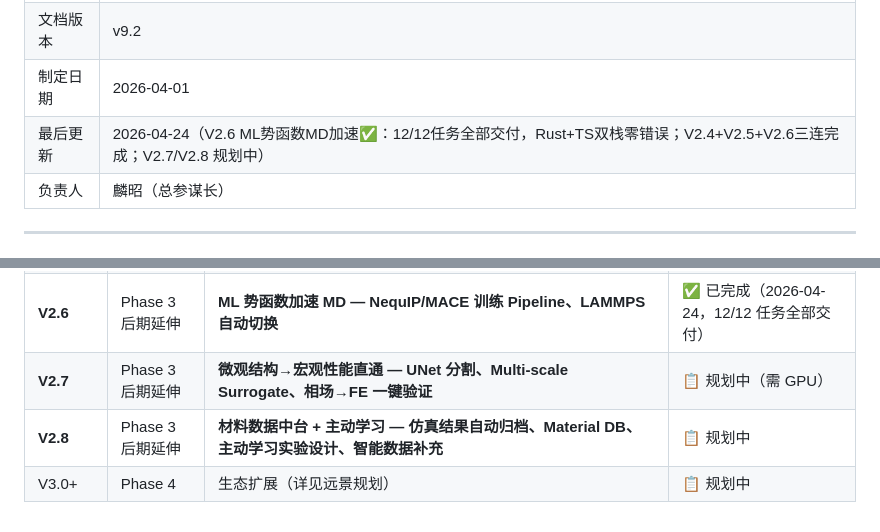
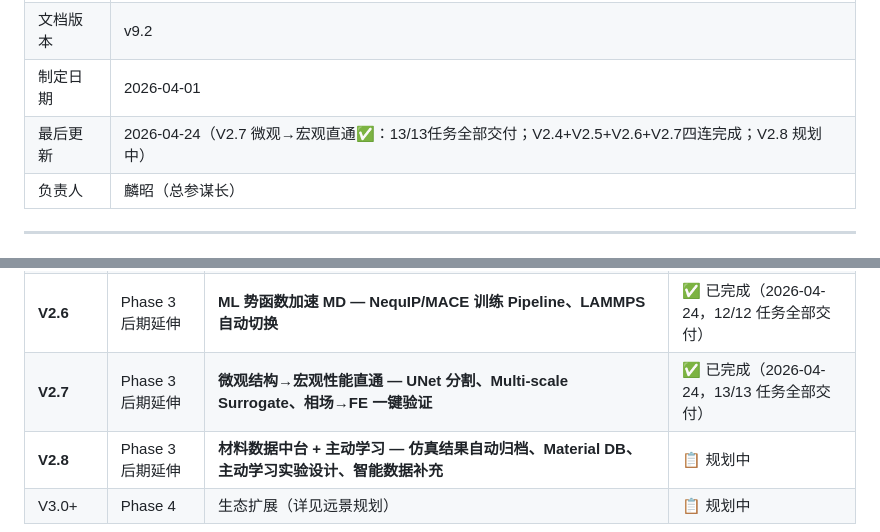
Before and after one commit to linlinaichitangtang/CAE_AI_LAB, a Markdown page: ROADMAP.md, 2 parts joined by grey strips. Drawn GitHub-style.

Commit message:
docs: ROADMAP v9.4 — V2.7 标记完成，四版本连发🚀

```diff
--- a/ROADMAP.md
+++ b/ROADMAP.md
@@ -11,7 +11,7 @@
 | 项目路径 | `/Users/gongzhaolin/.openclaw/workspace-chief/projects/cae` |
 | 文档版本 | v9.2 |
 | 制定日期 | 2026-04-01 |
-| 最后更新 | 2026-04-24（V2.6 ML势函数MD加速✅：12/12任务全部交付，Rust+TS双栈零错误；V2.4+V2.5+V2.6三连完成；V2.7/V2.8 规划中） |
+| 最后更新 | 2026-04-24（V2.7 微观→宏观直通✅：13/13任务全部交付；V2.4+V2.5+V2.6+V2.7四连完成；V2.8 规划中） |
 | 负责人 | 麟昭（总参谋长） |
 
 ---
@@ -52,7 +52,7 @@
 | **V2.4** | Phase 3 后期延伸 | **AI Agent 升级 — 从问答助手进化为任务型 Agent（意图识别/工具调用/状态追踪/结果验证）** | ✅ 已完成（2026-04-24） |
 | **V2.5** | Phase 3 后期延伸 | **ML 免仿真预测 — Surrogate Model 集成（Elastic/Yield/Thermal）、ONNX 推理、预测-验证闭环** | ✅ 已完成（2026-04-24） |
 | **V2.6** | Phase 3 后期延伸 | **ML 势函数加速 MD — NequIP/MACE 训练 Pipeline、LAMMPS 自动切换** | ✅ 已完成（2026-04-24，12/12 任务全部交付） |
-| **V2.7** | Phase 3 后期延伸 | **微观结构→宏观性能直通 — UNet 分割、Multi-scale Surrogate、相场→FE 一键验证** | 📋 规划中（需 GPU） |
+| **V2.7** | Phase 3 后期延伸 | **微观结构→宏观性能直通 — UNet 分割、Multi-scale Surrogate、相场→FE 一键验证** | ✅ 已完成（2026-04-24，13/13 任务全部交付） |
 | **V2.8** | Phase 3 后期延伸 | **材料数据中台 + 主动学习 — 仿真结果自动归档、Material DB、主动学习实验设计、智能数据补充** | 📋 规划中 |
 | V3.0+ | Phase 4 | 生态扩展（详见远景规划） | 📋 规划中 |
 
```
Also changed, not shown: other parts of ROADMAP.md (+1 -1 lines).
